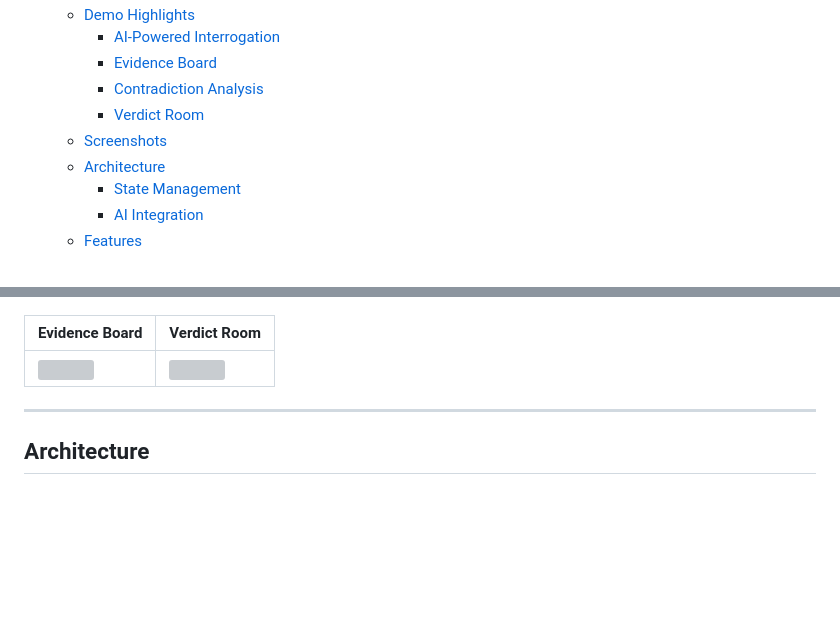
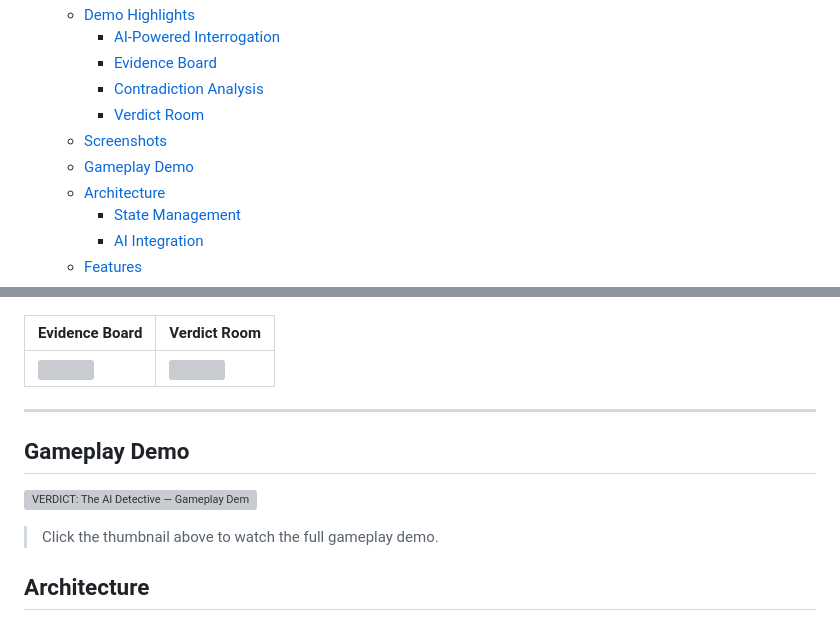
Before and after one commit to Joe4NYC/VERDICT-The-AI-Detective, a Markdown page: README.md, 2 parts joined by grey strips. Rendered like a GitHub page; blank space fills up the shorter version; grey boxes are pictures that could not be loaded.

```diff
--- a/README.md
+++ b/README.md
@@ -17,6 +17,7 @@
     - [Contradiction Analysis](#contradiction-analysis)
     - [Verdict Room](#verdict-room)
   - [Screenshots](#screenshots)
+  - [Gameplay Demo](#gameplay-demo)
   - [Architecture](#architecture)
     - [State Management](#state-management)
     - [AI Integration](#ai-integration)
@@ -79,6 +80,12 @@ One final accusation. The AI judge evaluates the player's collected evidence and
 | ![](evidence.png) | ![](verdict.png) |
 
 ---
+
+## Gameplay Demo
+
+[![VERDICT: The AI Detective — Gameplay Demo](https://img.youtube.com/vi/lyMsVA5Z9v0/maxresdefault.jpg)](https://www.youtube.com/watch?v=lyMsVA5Z9v0)
+
+> Click the thumbnail above to watch the full gameplay demo.
 
 ## Architecture
 ![](structure.png)
```
